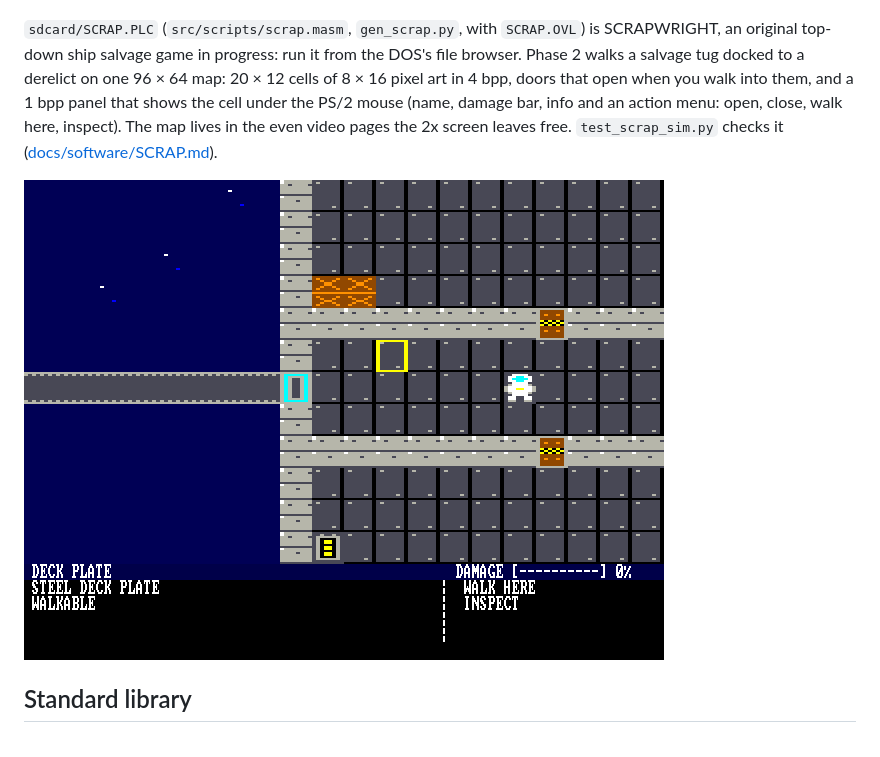
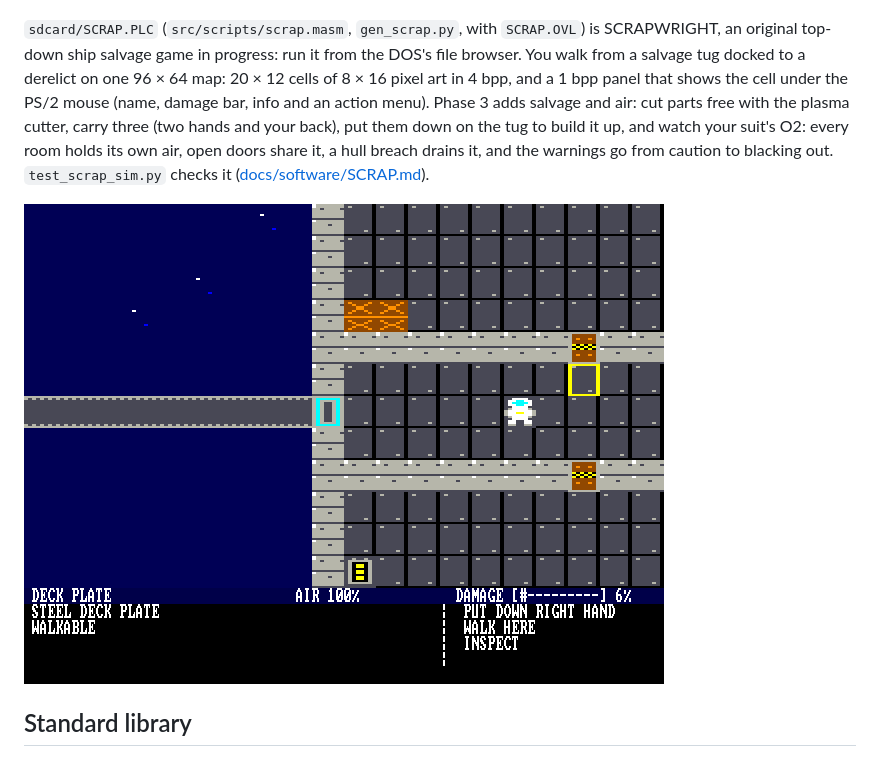
Before and after one commit to tocksin/placard, a Markdown page: README.md, the part around the change. Rendered like a GitHub page; pictures changed too: reference/scrap_sim.png.

```diff
--- a/README.md
+++ b/README.md
@@ -134,7 +134,7 @@ Four demos show what the CPU can do with no sprite or collision hardware.  The f
 
 ![Boing Ball in the simulator](reference/boing_sim.gif)
 
-`sdcard/SCRAP.PLC` (`src/scripts/scrap.masm`, `gen_scrap.py`, with `SCRAP.OVL`) is SCRAPWRIGHT, an original top-down ship salvage game in progress: run it from the DOS's file browser.  Phase 2 walks a salvage tug docked to a derelict on one 96 × 64 map: 20 × 12 cells of 8 × 16 pixel art in 4 bpp, doors that open when you walk into them, and a 1 bpp panel that shows the cell under the PS/2 mouse (name, damage bar, info and an action menu: open, close, walk here, inspect).  The map lives in the even video pages the 2x screen leaves free.  `test_scrap_sim.py` checks it ([docs/software/SCRAP.md](docs/software/SCRAP.md)).
+`sdcard/SCRAP.PLC` (`src/scripts/scrap.masm`, `gen_scrap.py`, with `SCRAP.OVL`) is SCRAPWRIGHT, an original top-down ship salvage game in progress: run it from the DOS's file browser.  You walk from a salvage tug docked to a derelict on one 96 × 64 map: 20 × 12 cells of 8 × 16 pixel art in 4 bpp, and a 1 bpp panel that shows the cell under the PS/2 mouse (name, damage bar, info and an action menu).  Phase 3 adds salvage and air: cut parts free with the plasma cutter, carry three (two hands and your back), put them down on the tug to build it up, and watch your suit's O2: every room holds its own air, open doors share it, a hull breach drains it, and the warnings go from caution to blacking out.  `test_scrap_sim.py` checks it ([docs/software/SCRAP.md](docs/software/SCRAP.md)).
 
 ![SCRAPWRIGHT in the simulator](reference/scrap_sim.png)
 
```
Also changed, not shown: docs/README.md (+1 -1 lines), docs/software/SCRAP.md (+71 -10 lines), reference/scrap_sim_air.png (added), 9 other files.
